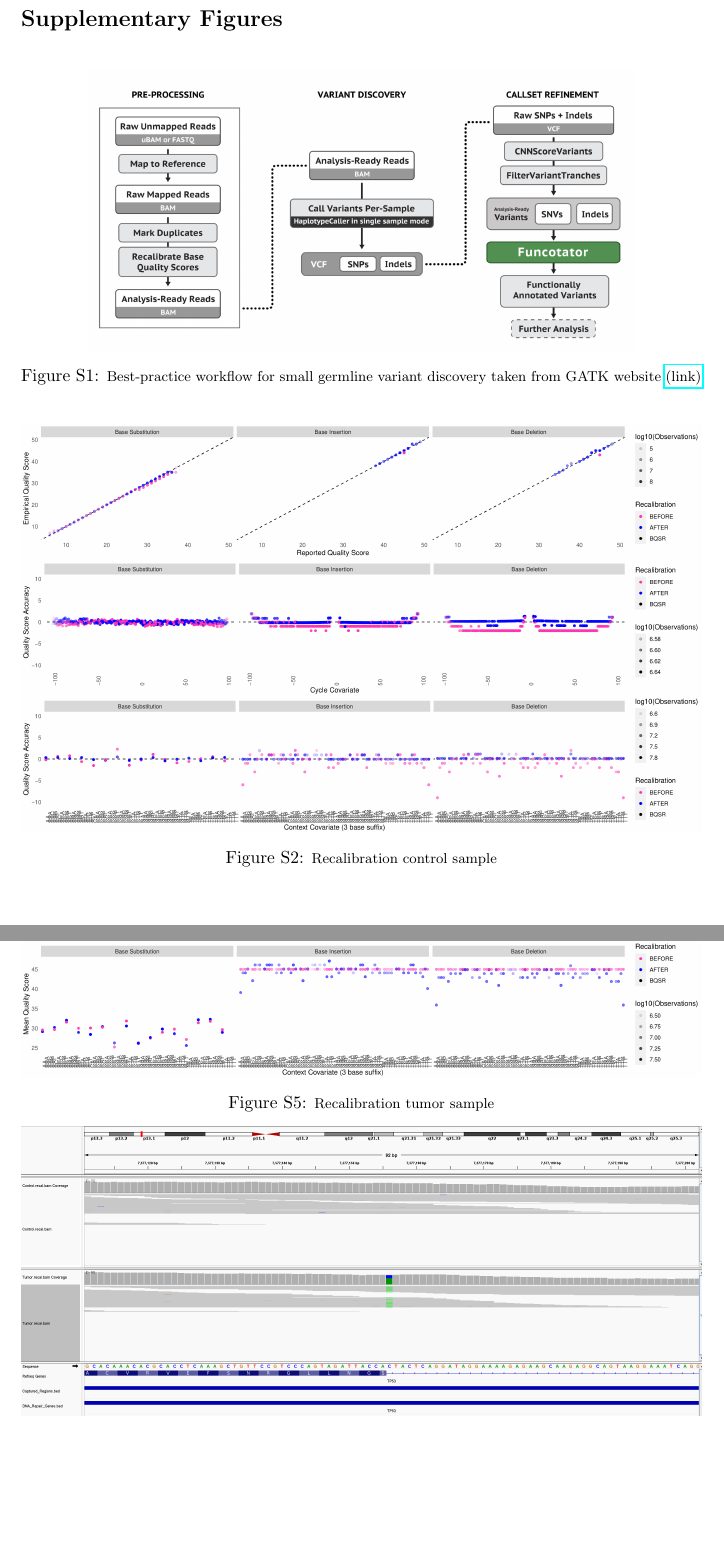
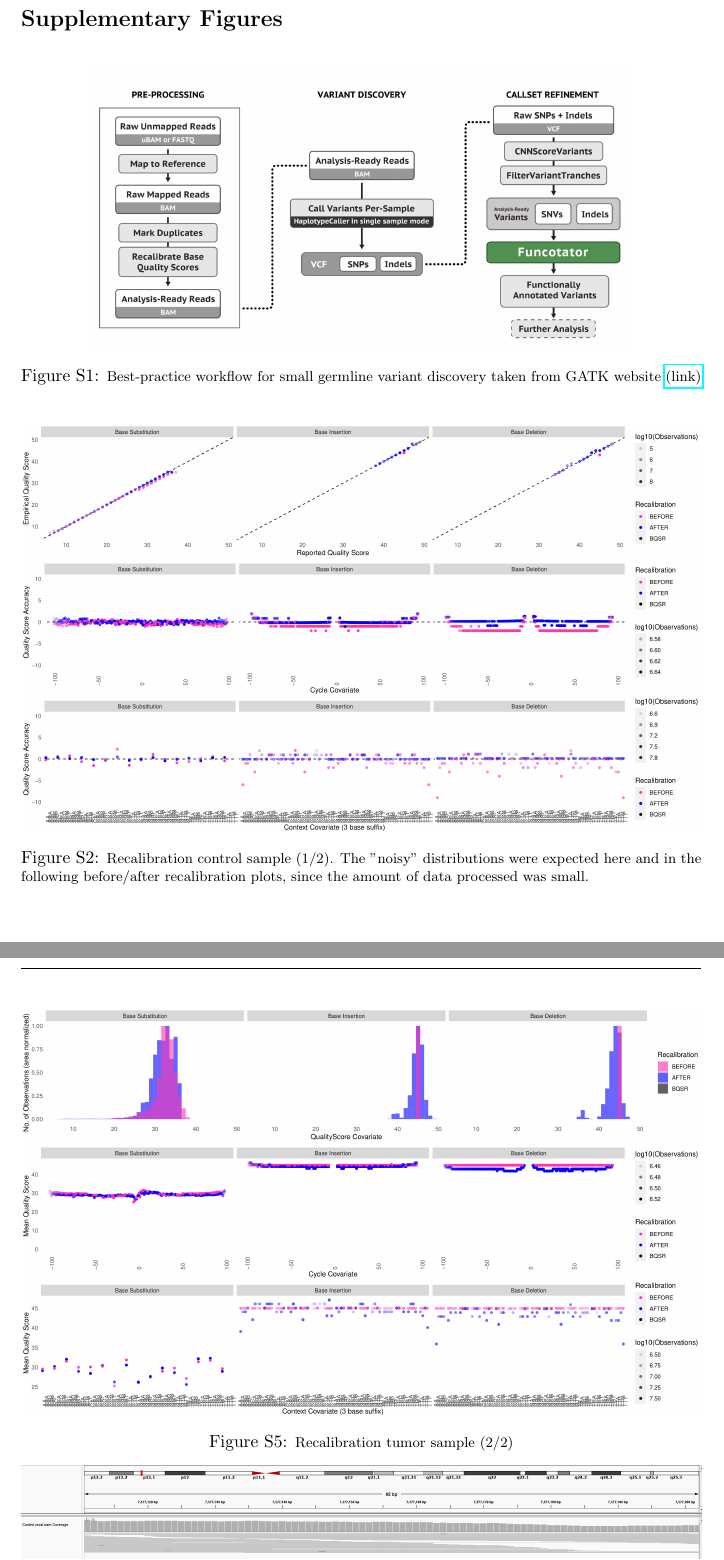
Before and after one commit to enricofrigoli/chg_project, a LaTeX document (report/main.tex): two parts of pages 10 and 12 of 13, joined at a grey line, cut so that both start at the same text, the shorter picture padded with empty space. Compiled offline with pdfLaTeX.

Commit message:
report update

```diff
--- a/report/main.tex
+++ b/report/main.tex
@@ -277,7 +277,7 @@ First, we were able to properly pre-process the given data, following the requir
 \begin{figure}[h]
    \centering
    \includegraphics[width=\textwidth]{images/recal_control_1_setup1.png}
-   \caption{\footnotesize{Recalibration control sample}}
+   \caption{\footnotesize{Recalibration control sample (1/2). The "noisy" distributions were expected here and in the following before/after recalibration plots, since the amount of data processed was small.}}
    \label{recal_control_1}
 \end{figure}
 
@@ -298,7 +298,7 @@ First, we were able to properly pre-process the given data, following the requir
 \begin{figure}[h]
    \centering
    \includegraphics[width=\textwidth]{images/recal_tumor_2_setup1.png}
-   \caption{\footnotesize{Recalibration tumor sample}}
+   \caption{\footnotesize{Recalibration tumor sample (2/2)}}
    \label{recal_tumor_2}
 \end{figure}
 
```
Also changed, not shown: report/main.tex (4 more changed lines).
